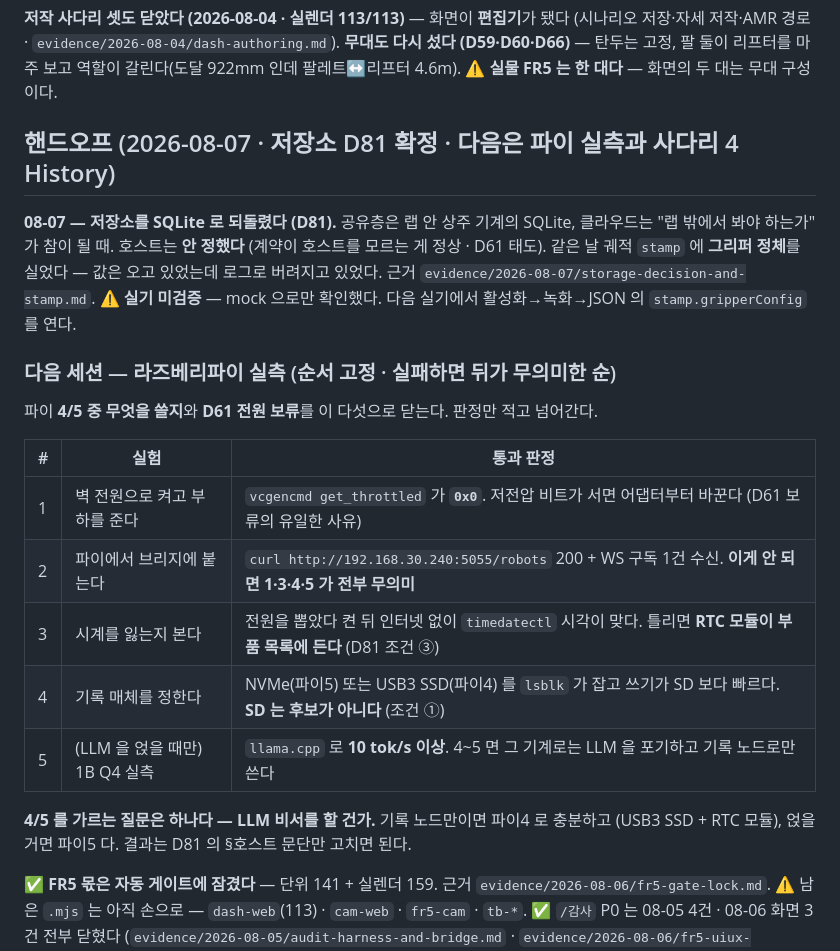
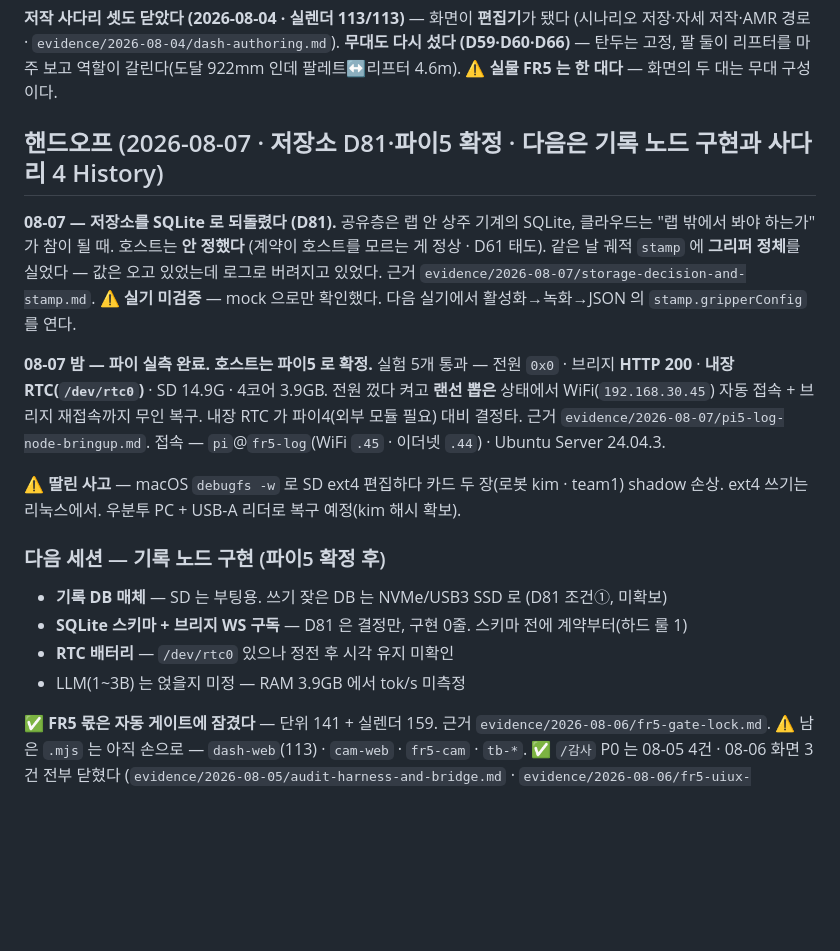
Before and after one commit to Jason-hub-star/FR5AR, a Markdown page: docs/status/PROJECT-STATUS.md, the part around the change. Drawn GitHub-style; blank space fills up the shorter version.

Commit message:
문서: 반나절 태운 파이가 랜선 없이 브리지에 붙었다 — 호스트는 5로 (D81)
파이 4/5 를 열어 뒀던 D81 을 실측으로 닫는다 — 파이5. 실험 5개 통과: 전원 0x0 ·
브리지 HTTP 200(0.057s) · 내장 RTC(/dev/rtc0) · SD 14.9G · 4코어 3.9GB. 전원 껐다 켜고
랜선 뽑은 상태에서 WiFi 자동 접속 + 브리지 재접속까지 무인 복구했다. 파이4 대비 결정타는
내장 RTC — 조건③(시계 유지)을 파이4 는 외부 모듈로 받쳐야 한다.

세우는 길에서 반나절을 태웠고 그 함정들은 앞서 진단 런북에 박았다(9150e09). 여기 딸린
사고 하나 — macOS debugfs -w 로 SD 의 ext4 를 편집하다 카드 두 장 shadow 를 손상시켰다.
ext4 쓰기는 리눅스에서. 복구는 우분투 PC + USB-A 리더로, kim 해시는 확보돼 있다.

게이트 all.sh green (fr5-render 는 앞선 고아가 포트를 쥐어 한 번 멈췄고, 낮에 넣은
포트 방어선이 그걸 잡았다 — 정리 후 159/159).

Co-Authored-By: Claude Opus 5 (1M context) <noreply@anthropic.com>

```diff
--- a/docs/status/PROJECT-STATUS.md
+++ b/docs/status/PROJECT-STATUS.md
@@ -90,7 +90,7 @@ ROS 2 Jazzy · Nav2). 팀원 전원이 URL 하나로 켜고·몰고·매핑하
 섰다 (D59·D60·D66)** — 탄두는 고정, 팔 둘이 리프터를 마주 보고 역할이 갈린다(도달 922mm 인데
 팔레트↔리프터 4.6m). ⚠ **실물 FR5 는 한 대다** — 화면의 두 대는 무대 구성이다.
 
-## 핸드오프 (2026-08-07 · 저장소 D81 확정 · 다음은 **파이 실측**과 사다리 4 History)
+## 핸드오프 (2026-08-07 · 저장소 D81·파이5 확정 · 다음은 **기록 노드 구현**과 사다리 4 History)
 
 **08-07 — 저장소를 SQLite 로 되돌렸다 (D81).** 공유층은 랩 안 상주 기계의 SQLite,
 클라우드는 "랩 밖에서 봐야 하는가" 가 참이 될 때. 호스트는 **안 정했다** (계약이 호스트를
@@ -98,20 +98,21 @@ ROS 2 Jazzy · Nav2). 팀원 전원이 URL 하나로 켜고·몰고·매핑하
 있었는데 로그로 버려지고 있었다. 근거 `evidence/2026-08-07/storage-decision-and-stamp.md`.
 ⚠ **실기 미검증** — mock 으로만 확인했다. 다음 실기에서 활성화→녹화→JSON 의 `stamp.gripperConfig` 를 연다.
 
-### 다음 세션 — 라즈베리파이 실측 (순서 고정 · 실패하면 뒤가 무의미한 순)
+**08-07 밤 — 파이 실측 완료. 호스트는 파이5 로 확정.** 실험 5개 통과 — 전원 `0x0` ·
+브리지 **HTTP 200** · **내장 RTC(`/dev/rtc0`)** · SD 14.9G · 4코어 3.9GB. 전원 껐다 켜고
+**랜선 뽑은** 상태에서 WiFi(`192.168.30.45`) 자동 접속 + 브리지 재접속까지 무인 복구.
+내장 RTC 가 파이4(외부 모듈 필요) 대비 결정타. 근거 `evidence/2026-08-07/pi5-log-node-bringup.md`.
+접속 — `pi`@`fr5-log`(WiFi `.45` · 이더넷 `.44`) · Ubuntu Server 24.04.3.
 
-파이 **4/5 중 무엇을 쓸지**와 **D61 전원 보류**를 이 다섯으로 닫는다. 판정만 적고 넘어간다.
+⚠ **딸린 사고** — macOS `debugfs -w` 로 SD ext4 편집하다 카드 두 장(로봇 kim · team1)
+shadow 손상. ext4 쓰기는 리눅스에서. 우분투 PC + USB-A 리더로 복구 예정(kim 해시 확보).
 
-| # | 실험 | 통과 판정 |
-|---|---|---|
-| 1 | 벽 전원으로 켜고 부하를 준다 | `vcgencmd get_throttled` 가 **`0x0`**. 저전압 비트가 서면 어댑터부터 바꾼다 (D61 보류의 유일한 사유) |
-| 2 | 파이에서 브리지에 붙는다 | `curl http://192.168.30.240:5055/robots` 200 + WS 구독 1건 수신. **이게 안 되면 1·3·4·5 가 전부 무의미** |
-| 3 | 시계를 잃는지 본다 | 전원을 뽑았다 켠 뒤 인터넷 없이 `timedatectl` 시각이 맞다. 틀리면 **RTC 모듈이 부품 목록에 든다** (D81 조건 ③) |
-| 4 | 기록 매체를 정한다 | NVMe(파이5) 또는 USB3 SSD(파이4) 를 `lsblk` 가 잡고 쓰기가 SD 보다 빠르다. **SD 는 후보가 아니다** (조건 ①) |
-| 5 | (LLM 을 얹을 때만) 1B Q4 실측 | `llama.cpp` 로 **10 tok/s 이상**. 4~5 면 그 기계로는 LLM 을 포기하고 기록 노드로만 쓴다 |
+### 다음 세션 — 기록 노드 구현 (파이5 확정 후)
 
-**4/5 를 가르는 질문은 하나다 — LLM 비서를 할 건가.** 기록 노드만이면 파이4 로 충분하고
-(USB3 SSD + RTC 모듈), 얹을 거면 파이5 다. 결과는 D81 의 §호스트 문단만 고치면 된다.
+- **기록 DB 매체** — SD 는 부팅용. 쓰기 잦은 DB 는 NVMe/USB3 SSD 로 (D81 조건①, 미확보)
+- **SQLite 스키마 + 브리지 WS 구독** — D81 은 결정만, 구현 0줄. 스키마 전에 계약부터(하드 룰 1)
+- **RTC 배터리** — `/dev/rtc0` 있으나 정전 후 시각 유지 미확인
+- LLM(1~3B) 는 얹을지 미정 — RAM 3.9GB 에서 tok/s 미측정
 
 ✅ **FR5 몫은 자동 게이트에 잠겼다** — 단위 141 + 실렌더 159. 근거 `evidence/2026-08-06/fr5-gate-lock.md`.
 ⚠ 남은 `.mjs` 는 아직 손으로 — `dash-web`(113) · `cam-web` · `fr5-cam` · `tb-*`.
```
Also changed, not shown: docs/status/DECISION-LOG-CURRENT.md (+3 -2 lines), 1 other file.
